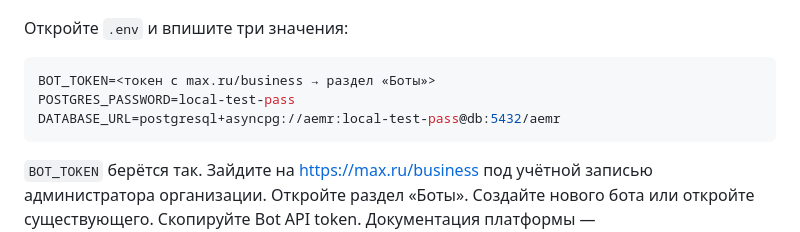
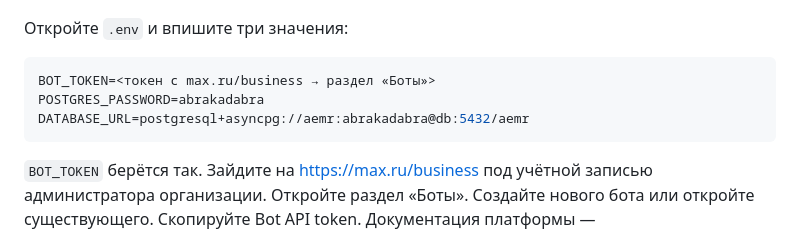
Before and after one commit to gaben1488/aemr-bot, a Markdown page: README.md, the part around the change. Rendered like a GitHub page.

Commit message:
Update database credentials in README.md
secr-s

````diff
--- a/README.md
+++ b/README.md
@@ -22,8 +22,8 @@ cp .env.example .env
 
 ```ini
 BOT_TOKEN=<токен с max.ru/business → раздел «Боты»>
-POSTGRES_PASSWORD=local-test-pass
-DATABASE_URL=postgresql+asyncpg://aemr:local-test-pass@db:5432/aemr
+POSTGRES_PASSWORD=abrakadabra
+DATABASE_URL=postgresql+asyncpg://aemr:abrakadabra@db:5432/aemr
 ```
 
 `BOT_TOKEN` берётся так. Зайдите на <https://max.ru/business> под учётной записью администратора организации. Откройте раздел «Боты». Создайте нового бота или откройте существующего. Скопируйте Bot API token. Документация платформы — <https://dev.max.ru/docs-api>. Параметр `ADMIN_GROUP_ID` оставьте пустым. Его заполните после первого запуска (см. [SETUP.md](docs/SETUP.md)).
````
